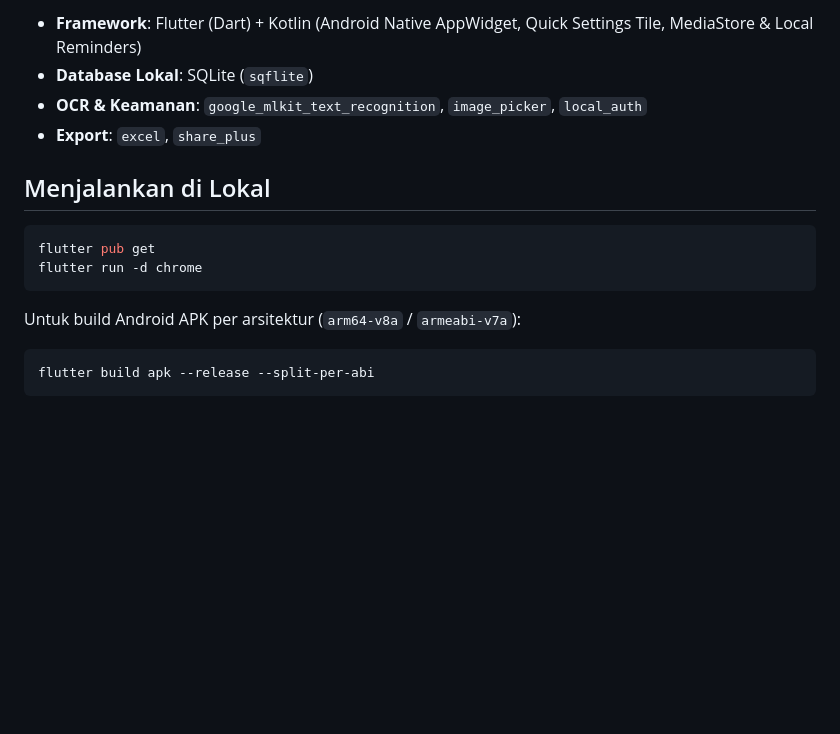
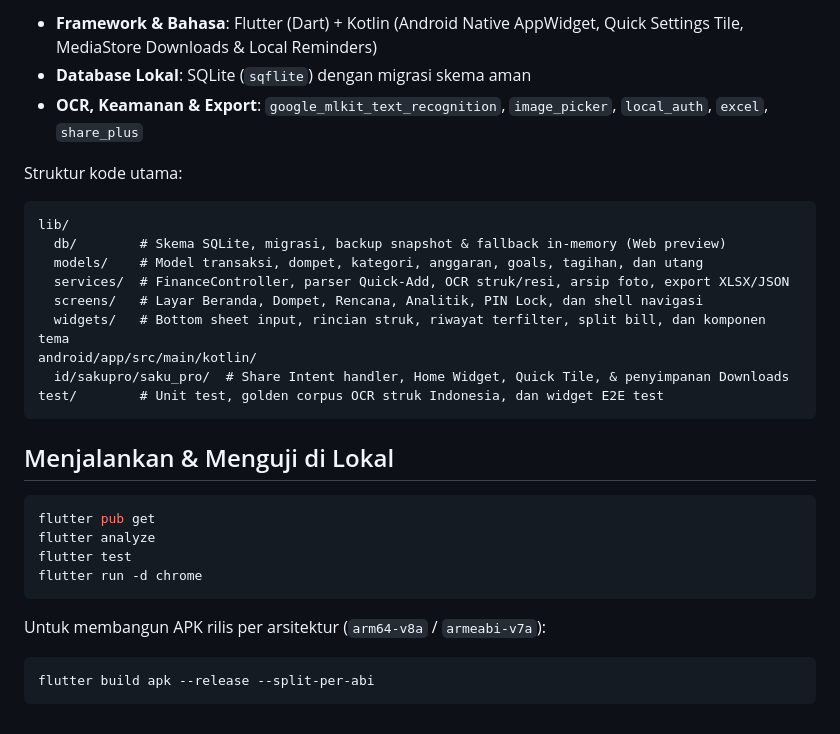
Before and after one commit to indrawanprasetyo5-bit/SakuPro, a Markdown page: README.md, the part around one of its changes. Rendered like a GitHub page; blank space fills up the shorter version.

````diff
--- a/README.md
+++ b/README.md
@@ -16,17 +38,32 @@ Aplikasi Android pencatatan keuangan pribadi berbasis Flutter yang berjalan 100%
 
-- **Framework**: Flutter (Dart) + Kotlin (Android Native AppWidget, Quick Settings Tile, MediaStore & Local Reminders)
-- **Database Lokal**: SQLite (`sqflite`)
-- **OCR & Keamanan**: `google_mlkit_text_recognition`, `image_picker`, `local_auth`
-- **Export**: `excel`, `share_plus`
+- **Framework & Bahasa**: Flutter (Dart) + Kotlin (Android Native AppWidget, Quick Settings Tile, MediaStore Downloads & Local Reminders)
+- **Database Lokal**: SQLite (`sqflite`) dengan migrasi skema aman
+- **OCR, Keamanan & Export**: `google_mlkit_text_recognition`, `image_picker`, `local_auth`, `excel`, `share_plus`
 
-## Menjalankan di Lokal
+Struktur kode utama:
+
+```text
+lib/
+  db/        # Skema SQLite, migrasi, backup snapshot & fallback in-memory (Web preview)
+  models/    # Model transaksi, dompet, kategori, anggaran, goals, tagihan, dan utang
+  services/  # FinanceController, parser Quick-Add, OCR struk/resi, arsip foto, export XLSX/JSON
+  screens/   # Layar Beranda, Dompet, Rencana, Analitik, PIN Lock, dan shell navigasi
+  widgets/   # Bottom sheet input, rincian struk, riwayat terfilter, split bill, dan komponen tema
+android/app/src/main/kotlin/
+  id/sakupro/saku_pro/  # Share Intent handler, Home Widget, Quick Tile, & penyimpanan Downloads
+test/        # Unit test, golden corpus OCR struk Indonesia, dan widget E2E test
+```
+
+## Menjalankan & Menguji di Lokal
 
 ```bash
 flutter pub get
+flutter analyze
+flutter test
 flutter run -d chrome
 ```
 
-Untuk build Android APK per arsitektur (`arm64-v8a` / `armeabi-v7a`):
+Untuk membangun APK rilis per arsitektur (`arm64-v8a` / `armeabi-v7a`):
 
 ```bash
 flutter build apk --release --split-per-abi
````
Also changed, not shown: other parts of README.md (+31 -9 lines), docs/screenshots/01-beranda.png (added), docs/screenshots/02-detail-struk.png (added), docs/screenshots/03-analitik.png (added), docs/screenshots/04-dompet.png (added), 4 other files.
